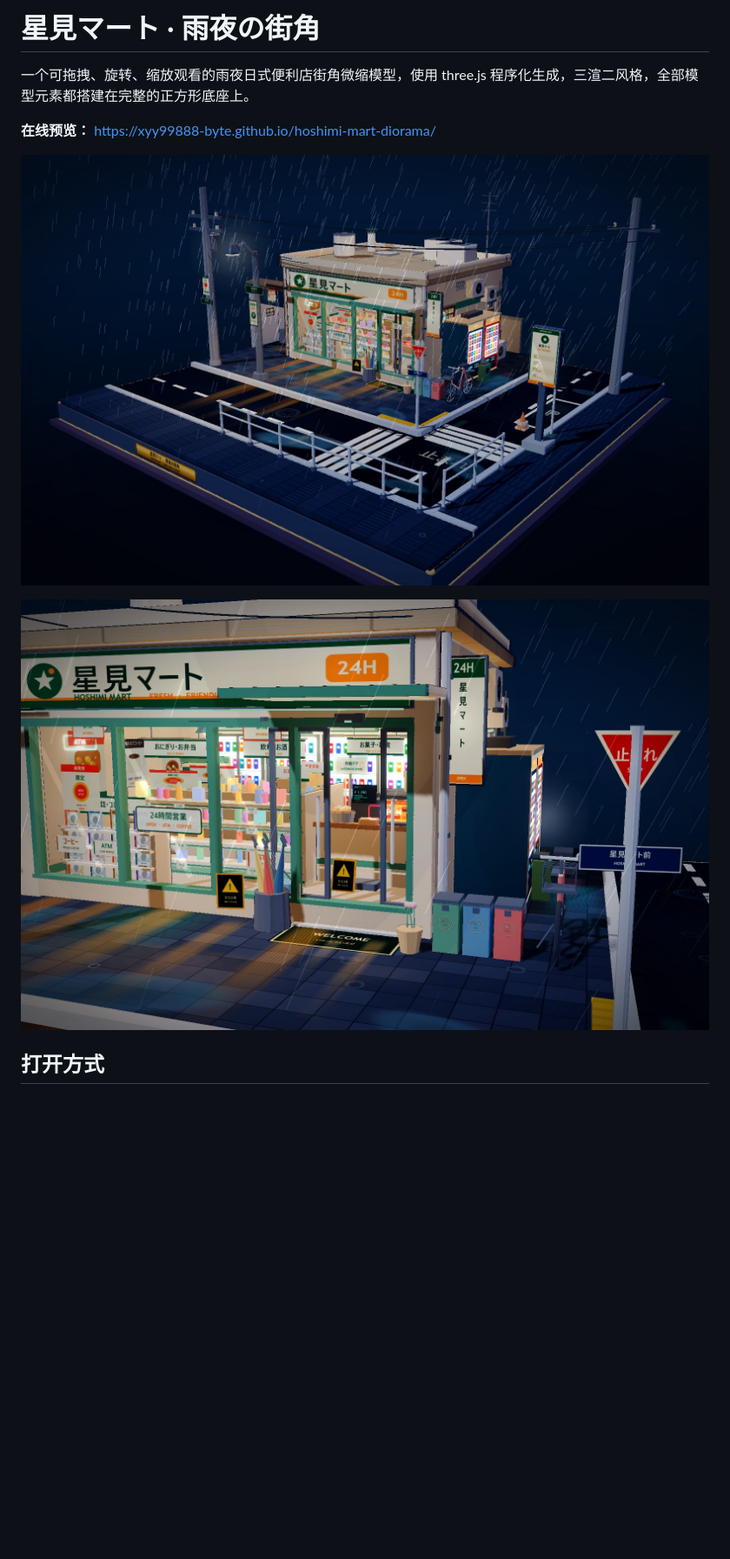
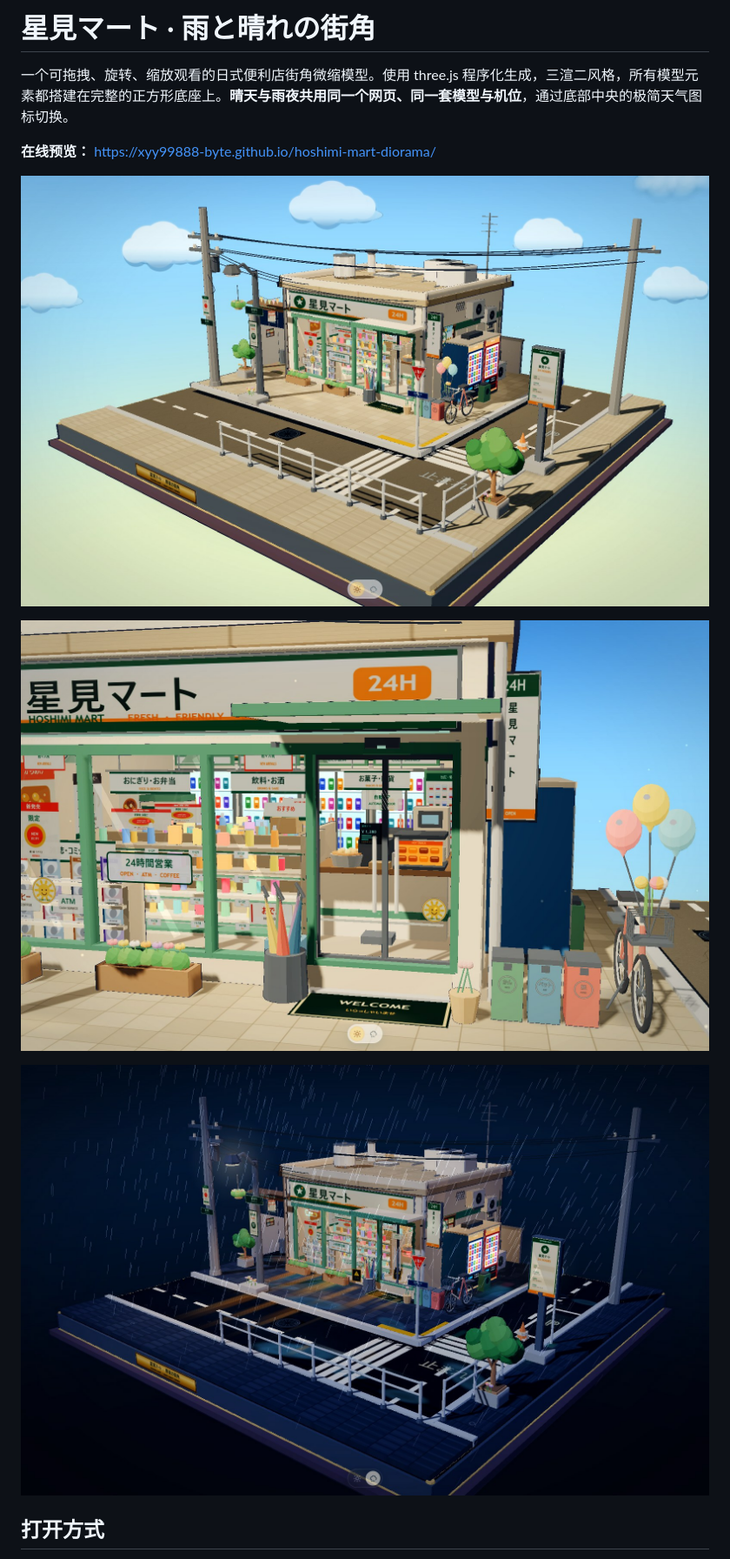
Before and after one commit to xyy99888-byte/hoshimi-mart-diorama, a Markdown page: README.md, the part around one of its changes. Shown at 87% size. GitHub-like rendering; pictures changed too: docs/preview-close.jpg, docs/preview-rain.jpg (added), docs/preview-wide.jpg; blank space fills up the shorter version.

```diff
--- a/README.md
+++ b/README.md
@@ -1,6 +1,6 @@
-# 星見マート · 雨夜の街角
+# 星見マート · 雨と晴れの街角
 
-一个可拖拽、旋转、缩放观看的雨夜日式便利店街角微缩模型，使用 three.js 程序化生成，三渲二风格，全部模型元素都搭建在完整的正方形底座上。
+一个可拖拽、旋转、缩放观看的日式便利店街角微缩模型。使用 three.js 程序化生成，三渲二风格，所有模型元素都搭建在完整的正方形底座上。**晴天与雨夜共用同一个网页、同一套模型与机位**，通过底部中央的极简天气图标切换。
 
 **在线预览：** <https://xyy99888-byte.github.io/hoshimi-mart-diorama/>
 
@@ -8,5 +8,7 @@
 
-![店面近景](docs/preview-close.jpg)
+![晴天店面近景](docs/preview-close.jpg)
+
+![雨夜全景](docs/preview-rain.jpg)
 
 ## 打开方式
 
```
Also changed, not shown: other parts of README.md (+33 -10 lines), 5 other files.
